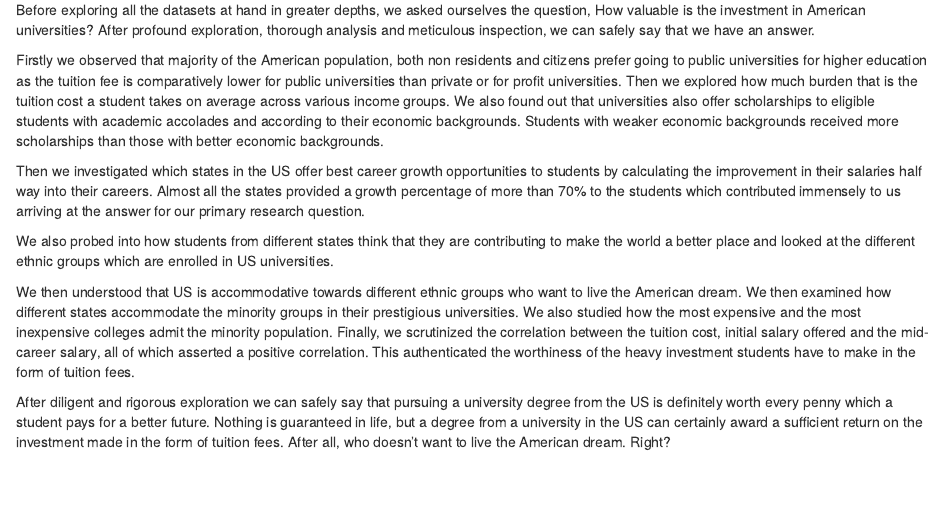
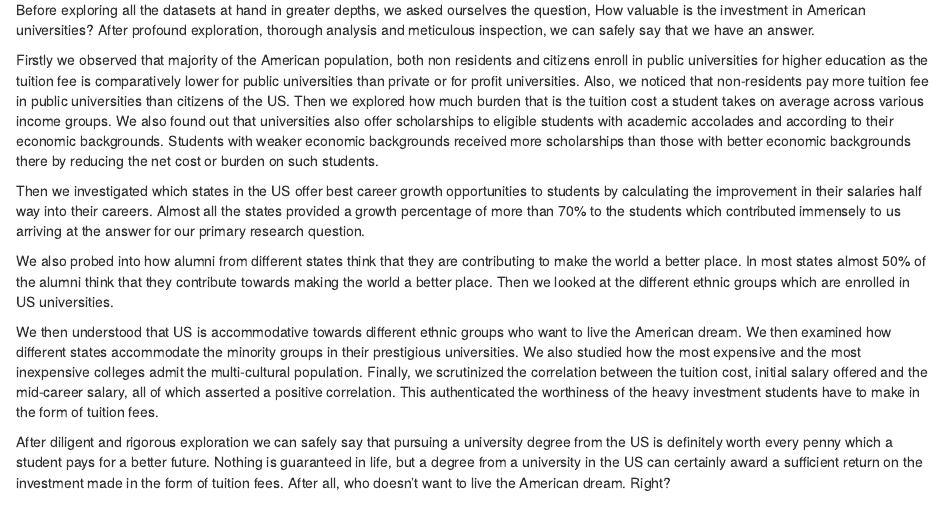
Before and after one commit to etc5521-2020/assignment-1-magpie, an R Markdown document (index.Rmd): the page in a window 1100 px wide, from 3330 px down. Rendered offline with R 4.5, knitr and Pandoc, with nearby package versions; some code elsewhere in the file could not run offline.

Commit message:
Making small changes in the conclusion

```diff
--- a/index.Rmd
+++ b/index.Rmd
@@ -270,13 +270,13 @@ The highest career growth is observed in Harvard University where the mid career
 
 Before exploring all the datasets at hand in greater depths, we asked ourselves the question, How valuable is the investment in American universities? After profound exploration, thorough analysis and meticulous inspection, we can safely say that we have an answer.
 
-Firstly we observed that majority of the American population, both non residents and citizens prefer going to public universities for higher education as the tuition fee is comparatively lower for public universities than private or for profit universities. Then we explored how much burden that is the tuition cost a student takes on average across various income groups. We also found out that universities also offer scholarships to eligible students with academic accolades and according to their economic backgrounds. Students with weaker economic backgrounds received more scholarships than those with better economic backgrounds.
+Firstly we observed that majority of the American population, both non residents and citizens enroll in public universities for higher education as the tuition fee is comparatively lower for public universities than private or for profit universities. Also, we noticed that non-residents pay more tuition fee in public universities than citizens of the US. Then we explored how much burden that is the tuition cost a student takes on average across various income groups. We also found out that universities also offer scholarships to eligible students with academic accolades and according to their economic backgrounds. Students with weaker economic backgrounds received more scholarships than those with better economic backgrounds there by reducing the net cost or burden on such students.
 
 Then we investigated which states in the US offer best career growth opportunities to students by calculating the improvement in their salaries half way into their careers. Almost all the states provided a growth percentage of more than 70% to the students which contributed immensely to us arriving at the answer for our primary research question.
 
-We also probed into how students from different states think that they are contributing to make the world a better place and looked at the different ethnic groups which are enrolled in US universities.
+We also probed into how alumni from different states think that they are contributing to make the world a better place. In most states almost 50% of the alumni think that they contribute towards making the world a better place. Then we looked at the different ethnic groups which are enrolled in US universities.
 
-We then understood that US is accommodative towards different ethnic groups who want to live the American dream. We then examined how different states accommodate the minority groups in their prestigious universities. We also studied how the most expensive and the most inexpensive colleges admit the minority population. Finally, we scrutinized the correlation between the tuition cost, initial salary offered and the mid-career salary, all of which asserted a positive correlation. This authenticated the worthiness of the heavy investment students have to make in the form of tuition fees.
+We then understood that US is accommodative towards different ethnic groups who want to live the American dream. We then examined how different states accommodate the minority groups in their prestigious  universities. We also studied how the most expensive and the most inexpensive colleges admit the multi-cultural population. Finally, we scrutinized the correlation between the tuition cost, initial salary offered and the mid-career salary, all of which asserted a positive correlation. This authenticated the worthiness of the heavy investment students have to make in the form of tuition fees.
 
 After diligent and rigorous exploration we can safely say that pursuing a university degree from the US is definitely worth every penny which a student pays for a better future. Nothing is guaranteed in life, but a degree from a university in the US can certainly award a sufficient return on the investment made in the form of tuition fees. After all, who doesn't want to live the American dream. Right?
 
```
